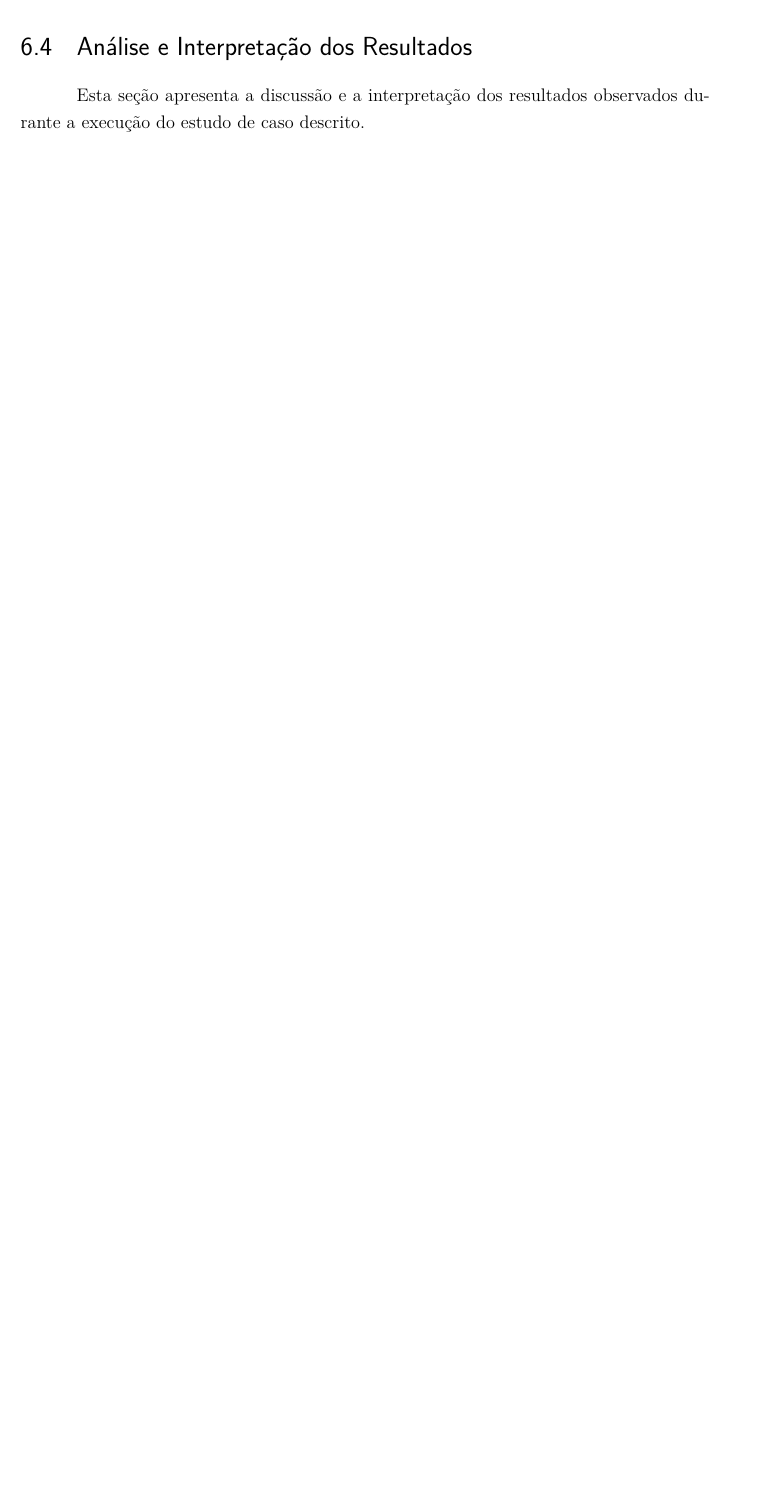
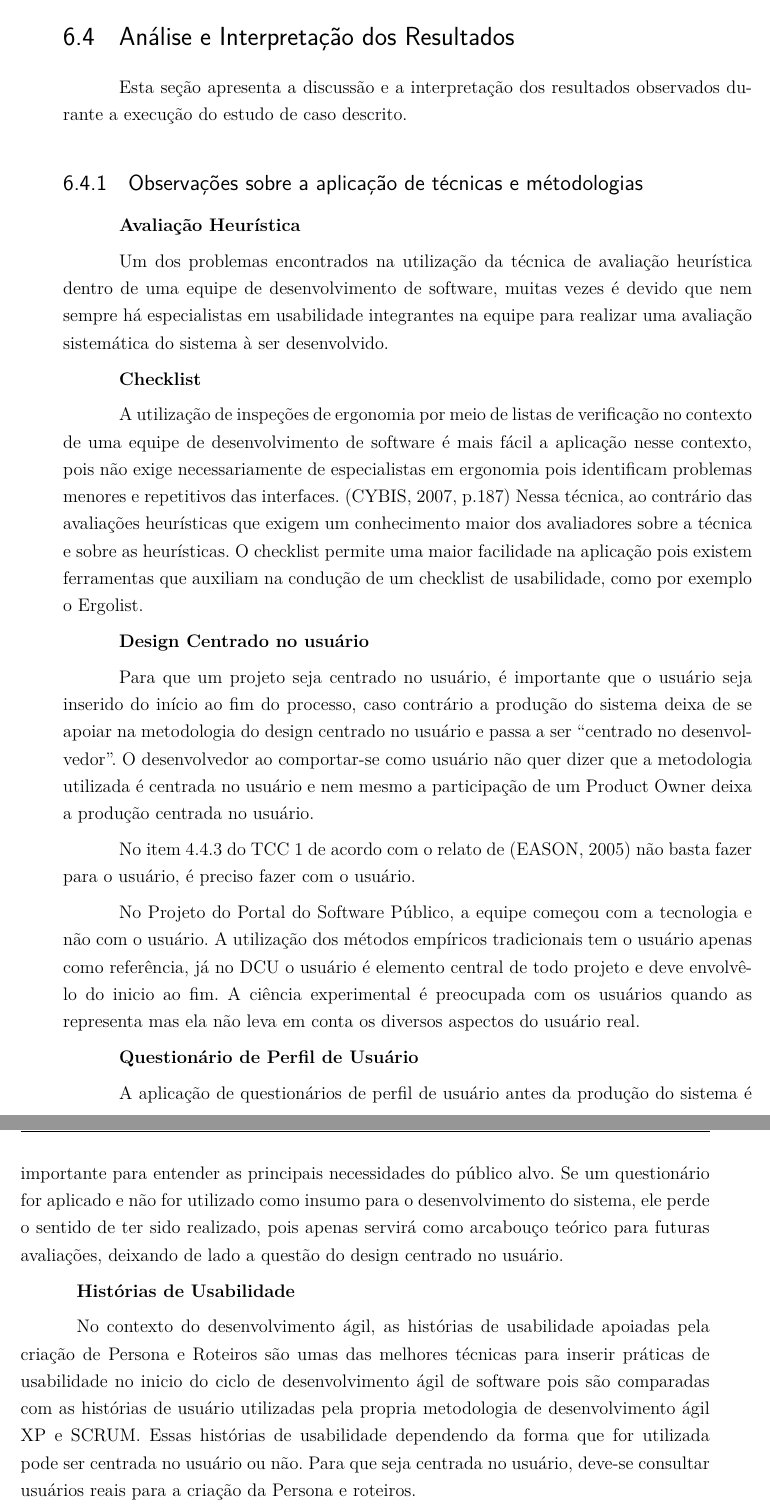
Before and after one commit to riurick/tcc_texto, a LaTeX thesis (tcc.tex, which reads capitulos/6-estudo_experimental.tex): part of page 66 of 86 before the commit and two parts of pages 67 and 68 of 86 after it, the two joined at a grey line, cut so that both start at the same text, the shorter picture padded with empty space. Compiled offline with pdfLaTeX.

Commit message:
inserção sobre observações feitas acerca do estudo e projeto

```diff
--- a/capitulos/6-estudo_experimental.tex
+++ b/capitulos/6-estudo_experimental.tex
@@ -263,3 +267,30 @@ Para dar continuidade a este processo este estudo de caso avaliou os cenários e
 \section{Análise e Interpretação dos Resultados}
 
 Esta seção apresenta a discussão e a interpretação dos resultados observados durante a execução do estudo de caso descrito.
+
+\subsection{Observações sobre a aplicação de técnicas e métodologias}
+
+\textbf{Avaliação Heurística}
+
+Um dos problemas encontrados na utilização da técnica de avaliação heurística dentro de uma equipe de desenvolvimento de software, muitas vezes é devido que nem sempre há especialistas em usabilidade integrantes na equipe para realizar uma avaliação sistemática do sistema à ser desenvolvido.
+
+\textbf{Checklist}
+
+	A utilização de inspeções de ergonomia por meio de listas de verificação no contexto de uma equipe de desenvolvimento de software é mais fácil a aplicação nesse contexto, pois não exige necessariamente de especialistas em ergonomia pois identificam problemas menores e repetitivos das interfaces. (CYBIS, 2007, p.187)
+	Nessa técnica, ao contrário das avaliações heurísticas que exigem um conhecimento maior dos avaliadores sobre a técnica e sobre as heurísticas.  O checklist permite uma maior facilidade na aplicação pois existem ferramentas que auxiliam na condução de um checklist de usabilidade, como por exemplo o Ergolist.
+
+\textbf{Design Centrado no usuário}
+
+Para que um projeto seja centrado no usuário, é importante que o usuário seja inserido do início ao fim do processo, caso contrário a produção do sistema deixa de se apoiar na metodologia do design centrado no usuário e passa a ser “centrado no desenvolvedor”. O desenvolvedor ao comportar-se como usuário não quer dizer que a metodologia utilizada é centrada no usuário e nem mesmo a participação de um Product Owner deixa a produção centrada no usuário.
+
+No item 4.4.3 do TCC 1 de acordo com o relato de (EASON, 2005) não basta fazer para o usuário, é preciso fazer com o usuário.
+
+No Projeto do Portal do Software Público, a equipe começou com a tecnologia e não com o usuário. A utilização dos métodos empíricos tradicionais tem o usuário apenas como referência, já no DCU o usuário é elemento central de todo projeto e deve envolvê-lo do inicio ao fim. A ciência experimental é preocupada com os usuários quando as representa mas ela não leva em conta os diversos aspectos do usuário real.
+
+\textbf{Questionário de Perfil de Usuário}
+
+	A aplicação de questionários de perfil de usuário antes da produção do sistema é importante para entender as principais necessidades do público alvo. Se um questionário for aplicado e não for utilizado como insumo para o desenvolvimento do sistema, ele perde o sentido de ter sido realizado, pois apenas servirá como arcabouço teórico para futuras avaliações, deixando de lado a questão do design centrado no usuário.
+
+\textbf{Histórias de Usabilidade}
+
+	No contexto do desenvolvimento ágil, as histórias de usabilidade apoiadas pela criação de Persona e Roteiros são umas das melhores técnicas para inserir práticas de usabilidade no inicio do ciclo de desenvolvimento ágil de software pois são comparadas com as histórias de usuário utilizadas pela propria metodologia de desenvolvimento ágil XP e SCRUM. Essas histórias de usabilidade dependendo da forma que for utilizada pode ser centrada no usuário ou não. Para que seja centrada no usuário, deve-se consultar usuários reais para a criação da Persona e roteiros.
```
Also changed, not shown: capitulos/6-estudo_experimental.tex (10 more changed lines).
